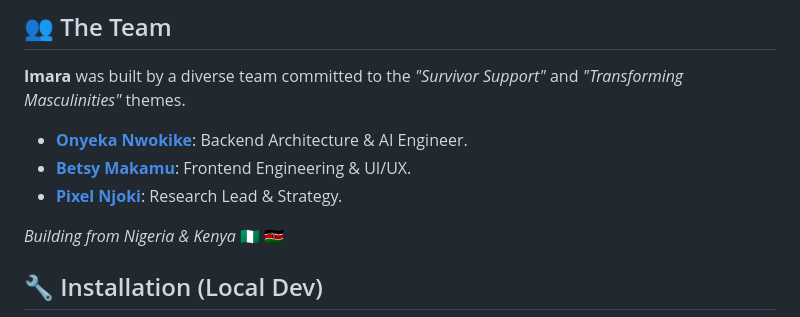
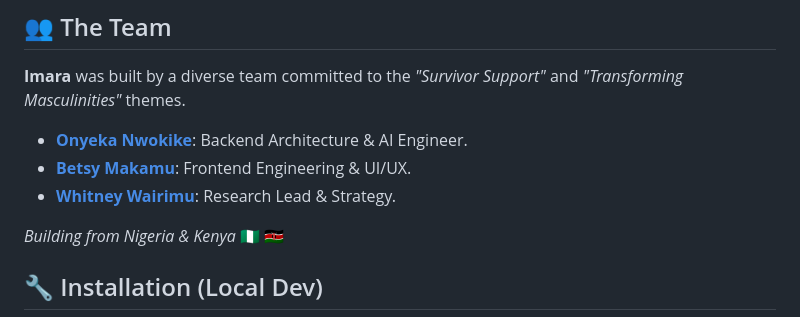
Before and after one commit to Nwokike/Imara, a Markdown page: README.md, the part around the change. Rendered like a GitHub page.

```diff
--- a/README.md
+++ b/README.md
@@ -89,7 +89,7 @@ We are expanding the **Zero-UI** concept to the 6 most common platforms used by
 
 * **[Onyeka Nwokike](https://github.com/nwokike)**: Backend Architecture & AI Engineer.
 * **[Betsy Makamu](https://github.com/makamu-okinyi)**: Frontend Engineering & UI/UX.
-* **[Pixel Njoki](https://github.com/PixelNjoki)**: Research Lead & Strategy.
+* **[Whitney Wairimu](https://github.com/PixelNjoki)**: Research Lead & Strategy.
 
 *Building from Nigeria & Kenya* 🇳🇬 🇰🇪
 
```
